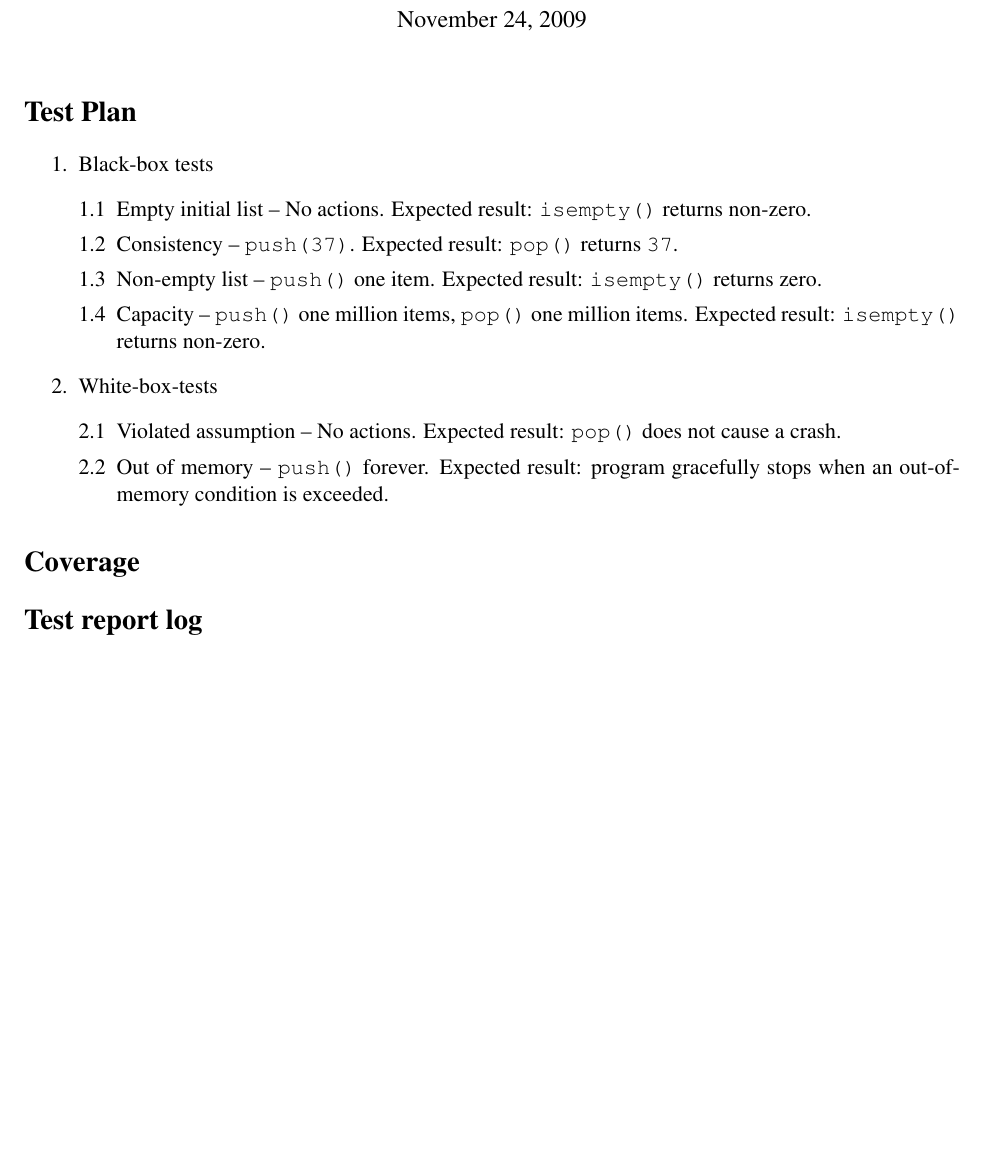
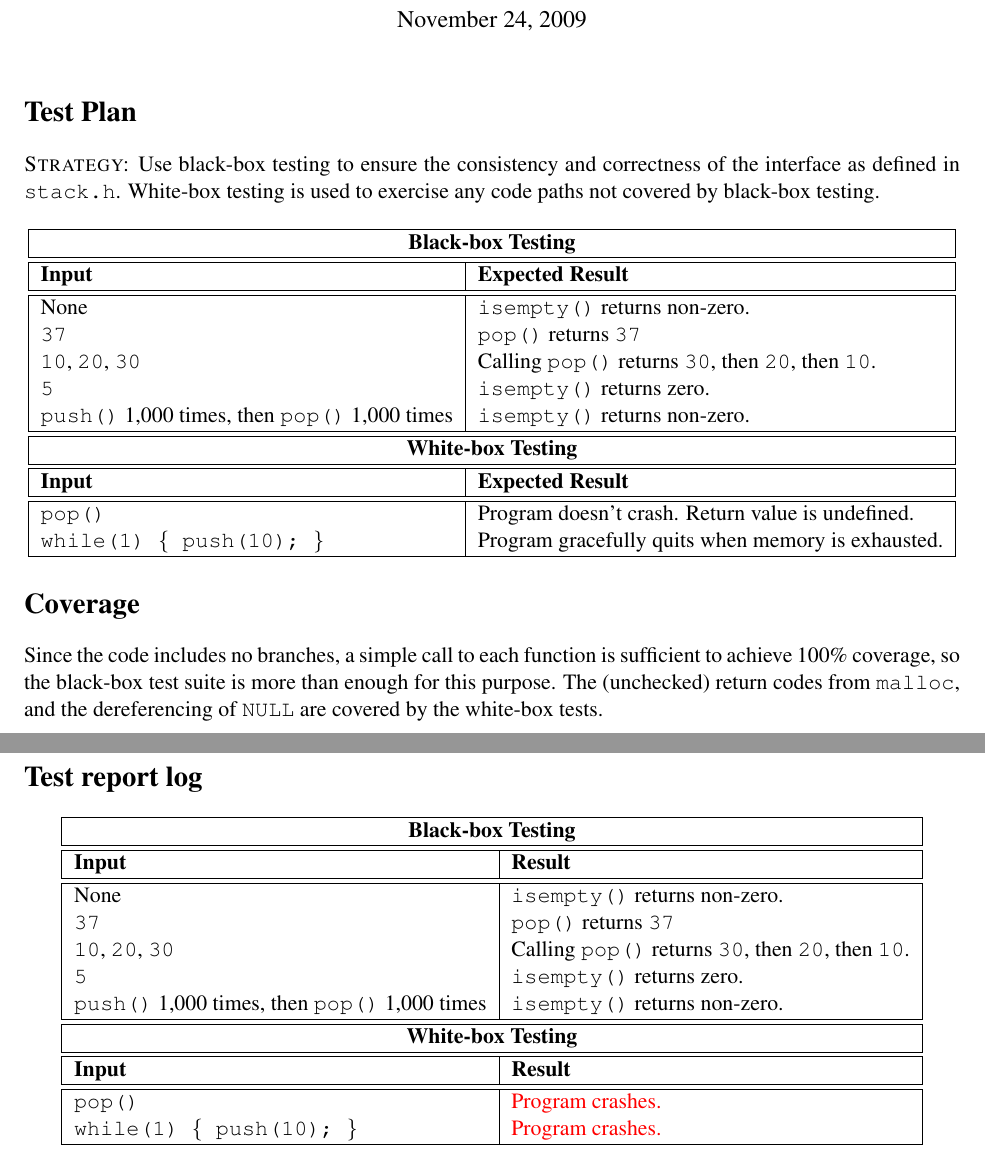
Before and after one commit to aayanqazi/OMSE, a LaTeX document (535/project4.tex): part of the page before the commit and two parts of pages 1 and 2 of 2 after it, the two joined at a grey line, cut so that both start at the same text, the shorter picture padded with empty space. Compiled offline with pdfLaTeX.

Commit message:
Submitted project 4.

```diff
--- a/535/project4.tex
+++ b/535/project4.tex
@@ -22,28 +22,63 @@
 
 \section{Test Plan}
 
-\begin{enumerate}
-\item Black-box tests
-  \begin{enumerate}[{1}.1]
-  \item Empty initial list -- No actions. Expected result: \texttt{isempty()} returns non-zero.
-  \item Consistency -- \texttt{push(37)}.  Expected result: \texttt{pop()} returns \texttt{37}.
-  \item Non-empty list -- \texttt{push()} one item.  Expected result: \texttt{isempty()} returns
-    zero.
-  \item Capacity -- \texttt{push()} one million items, \texttt{pop()} one million items. Expected
-    result: \texttt{isempty()} returns non-zero.
-  \end{enumerate}
-\item White-box-tests
-  \begin{enumerate}[{2}.1]
-  \item Violated assumption -- No actions.  Expected result: \texttt{pop()} does not cause a crash.
-  \item Out of memory -- \texttt{push()} forever.  Expected result: program gracefully stops when
-    an out-of-memory condition is exceeded.
-  \end{enumerate}
-\end{enumerate}
+\textsc{Strategy:} Use black-box testing to ensure the consistency and correctness of the interface
+as defined in \texttt{stack.h}.  White-box testing is used to exercise any code paths not covered by
+black-box testing.
 
+\begin{center}
+  \begin{tabular}[h]{|l|l|}
+    \hline
+    \multicolumn{2}{|c|}{\bf Black-box Testing}                                                                                                    \\
+    \hline \hline
+    \textbf{Input}                                               & \textbf{Expected Result}                                                        \\
+    \hline \hline
+    None                                                         & \texttt{isempty()} returns non-zero.                                            \\
+    \texttt{37}                                                  & \texttt{pop()} returns \texttt{37}                                              \\
+    \texttt{10}, \texttt{20}, \texttt{30}                        & Calling \texttt{pop()} returns \texttt{30}, then \texttt{20}, then \texttt{10}. \\
+    \texttt{5}                                                   & \texttt{isempty()} returns zero.                                                \\
+    \texttt{push()} 1,000 times, then \texttt{pop()} 1,000 times & \texttt{isempty()} returns non-zero.                                            \\
+    \hline \hline
+    \multicolumn{2}{|c|}{\bf White-box Testing}                                                                                                    \\
+    \hline \hline
+    \textbf{Input}                                               & \textbf{Expected Result}                                                        \\
+    \hline \hline
+    \texttt{pop()}                                               & Program doesn't crash.  Return value is undefined.                              \\
+    \texttt{while(1) \{ push(10); \}}                            & Program gracefully quits when memory is exhausted.                              \\
+    \hline
+  \end{tabular}
+\end{center}
 
 \section{Coverage}
 
+Since the code includes no branches, a simple call to each function is sufficient to achieve 100\%
+coverage, so the black-box test suite is more than enough for this purpose.  The (unchecked) return
+codes from \texttt{malloc}, and the dereferencing of \texttt{NULL} are covered by the white-box
+tests.
+
 \section{Test report log}
 
+\begin{center}
+  \begin{tabular}[h]{|l|l|}
+    \hline
+    \multicolumn{2}{|c|}{\bf Black-box Testing}                                                                                                    \\
+    \hline \hline
+    \textbf{Input}                                               & \textbf{Result}                                                                 \\
+    \hline \hline
+    None                                                         & \texttt{isempty()} returns non-zero.                                            \\
+    \texttt{37}                                                  & \texttt{pop()} returns \texttt{37}                                              \\
+    \texttt{10}, \texttt{20}, \texttt{30}                        & Calling \texttt{pop()} returns \texttt{30}, then \texttt{20}, then \texttt{10}. \\
+    \texttt{5}                                                   & \texttt{isempty()} returns zero.                                                \\
+    \texttt{push()} 1,000 times, then \texttt{pop()} 1,000 times & \texttt{isempty()} returns non-zero.                                            \\
+    \hline \hline
+    \multicolumn{2}{|c|}{\bf White-box Testing}                                                                                                    \\
+    \hline \hline
+    \textbf{Input}                                               & \textbf{Result}                                                                 \\
+    \hline \hline
+    \texttt{pop()}                                               & {\color{red} Program crashes.}                                                  \\
+    \texttt{while(1) \{ push(10); \}}                            & {\color{red} Program crashes.}                                                  \\
+    \hline
+  \end{tabular}
+\end{center}
 
 \end{document}
```
